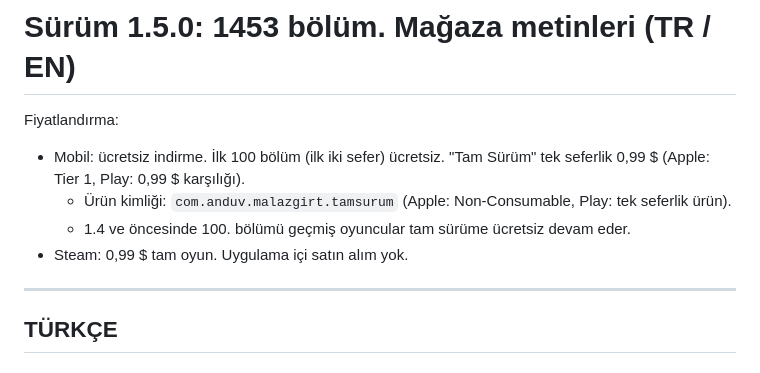
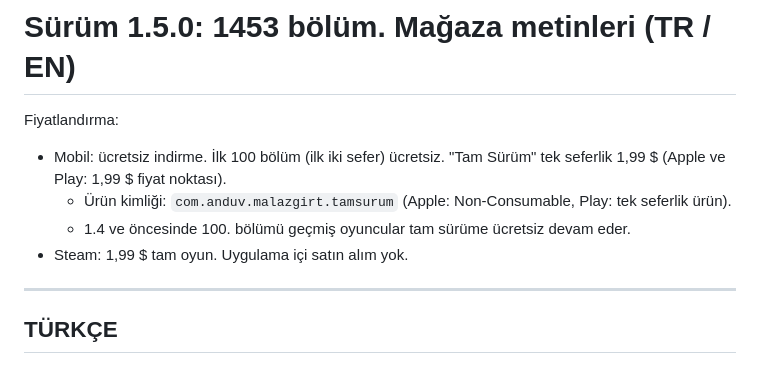
Before and after one commit to emreanduv/malazgirt-akincilari, a Markdown page: store/surum-1.5.md, the part around the change. Rendered like a GitHub page.

```diff
--- a/store/surum-1.5.md
+++ b/store/surum-1.5.md
@@ -1,10 +1,10 @@
 # Sürüm 1.5.0: 1453 bölüm. Mağaza metinleri (TR / EN)
 
 Fiyatlandırma:
-- Mobil: ücretsiz indirme. İlk 100 bölüm (ilk iki sefer) ücretsiz. "Tam Sürüm" tek seferlik 0,99 $ (Apple: Tier 1, Play: 0,99 $ karşılığı).
+- Mobil: ücretsiz indirme. İlk 100 bölüm (ilk iki sefer) ücretsiz. "Tam Sürüm" tek seferlik 1,99 $ (Apple ve Play: 1,99 $ fiyat noktası).
   - Ürün kimliği: `com.anduv.malazgirt.tamsurum` (Apple: Non-Consumable, Play: tek seferlik ürün).
   - 1.4 ve öncesinde 100. bölümü geçmiş oyuncular tam sürüme ücretsiz devam eder.
-- Steam: 0,99 $ tam oyun. Uygulama içi satın alım yok.
+- Steam: 1,99 $ tam oyun. Uygulama içi satın alım yok.
 
 ---
 
```
Also changed, not shown: YAYIN-DURUMU.md (+3 -3 lines).
